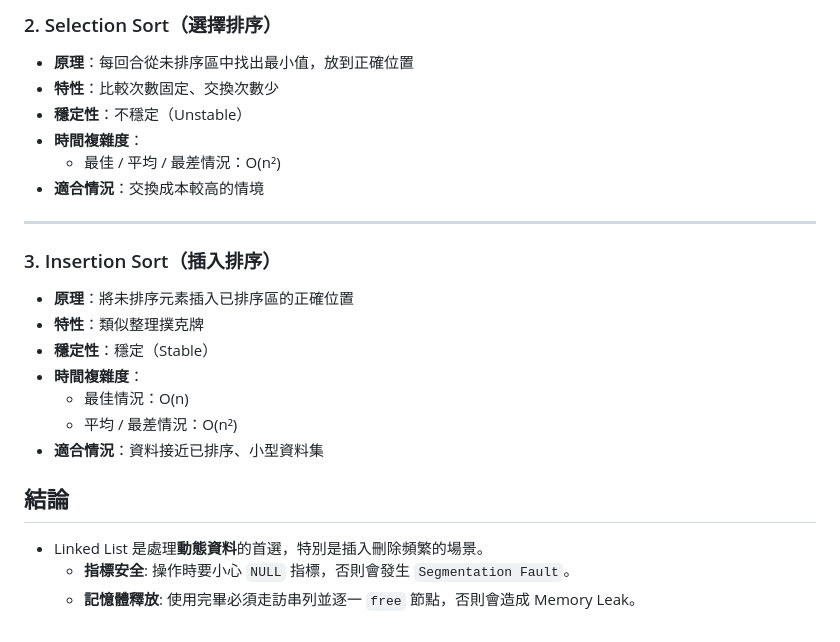
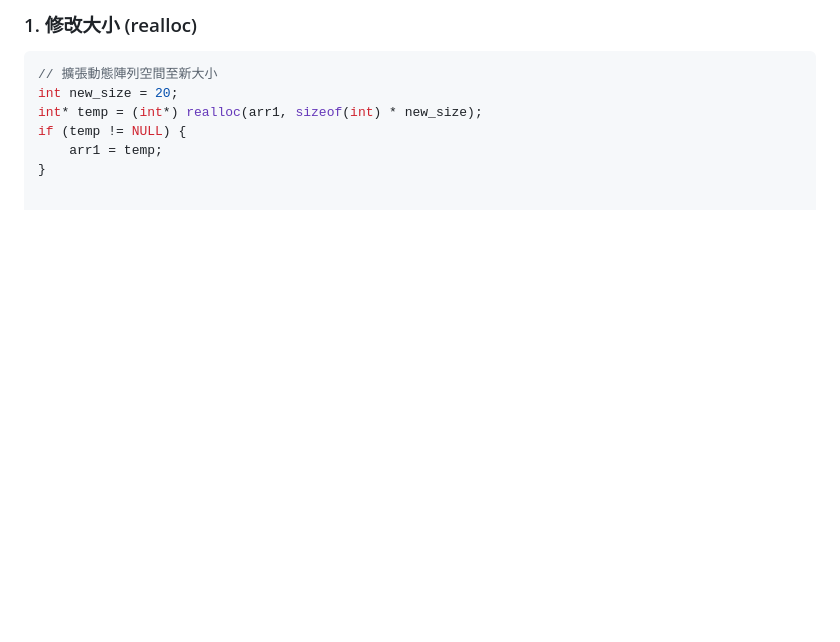
Before and after one commit to PierceLee0515/11401_CS203A, a Markdown page: StudyNote/array.md, the part around one of its changes. Rendered like a GitHub page; blank space fills up the shorter version.

````diff
--- a/StudyNote/array.md
+++ b/StudyNote/array.md
@@ -138,23 +75,9 @@
 
-### 2. Selection Sort（選擇排序）
-- **原理**：每回合從未排序區中找出最小值，放到正確位置
-- **特性**：比較次數固定、交換次數少
-- **穩定性**：不穩定（Unstable）
-- **時間複雜度**：
-  - 最佳 / 平均 / 最差情況：O(n²)
-- **適合情況**：交換成本較高的情境
-
----
-
-### 3. Insertion Sort（插入排序）
-- **原理**：將未排序元素插入已排序區的正確位置
-- **特性**：類似整理撲克牌
-- **穩定性**：穩定（Stable）
-- **時間複雜度**：
-  - 最佳情況：O(n)
-  - 平均 / 最差情況：O(n²)
-- **適合情況**：資料接近已排序、小型資料集
-## 結論
-* Linked List 是處理**動態資料**的首選，特別是插入刪除頻繁的場景。
-    - **指標安全**: 操作時要小心 `NULL` 指標，否則會發生 `Segmentation Fault`。
-    - **記憶體釋放**: 使用完畢必須走訪串列並逐一 `free` 節點，否則會造成 Memory Leak。
+### 1. 修改大小 (realloc)
+```c
+// 擴張動態陣列空間至新大小
+int new_size = 20;
+int* temp = (int*) realloc(arr1, sizeof(int) * new_size);
+if (temp != NULL) {
+    arr1 = temp;
+}
````
Also changed, not shown: other parts of StudyNote/array.md (+49 -112 lines).
